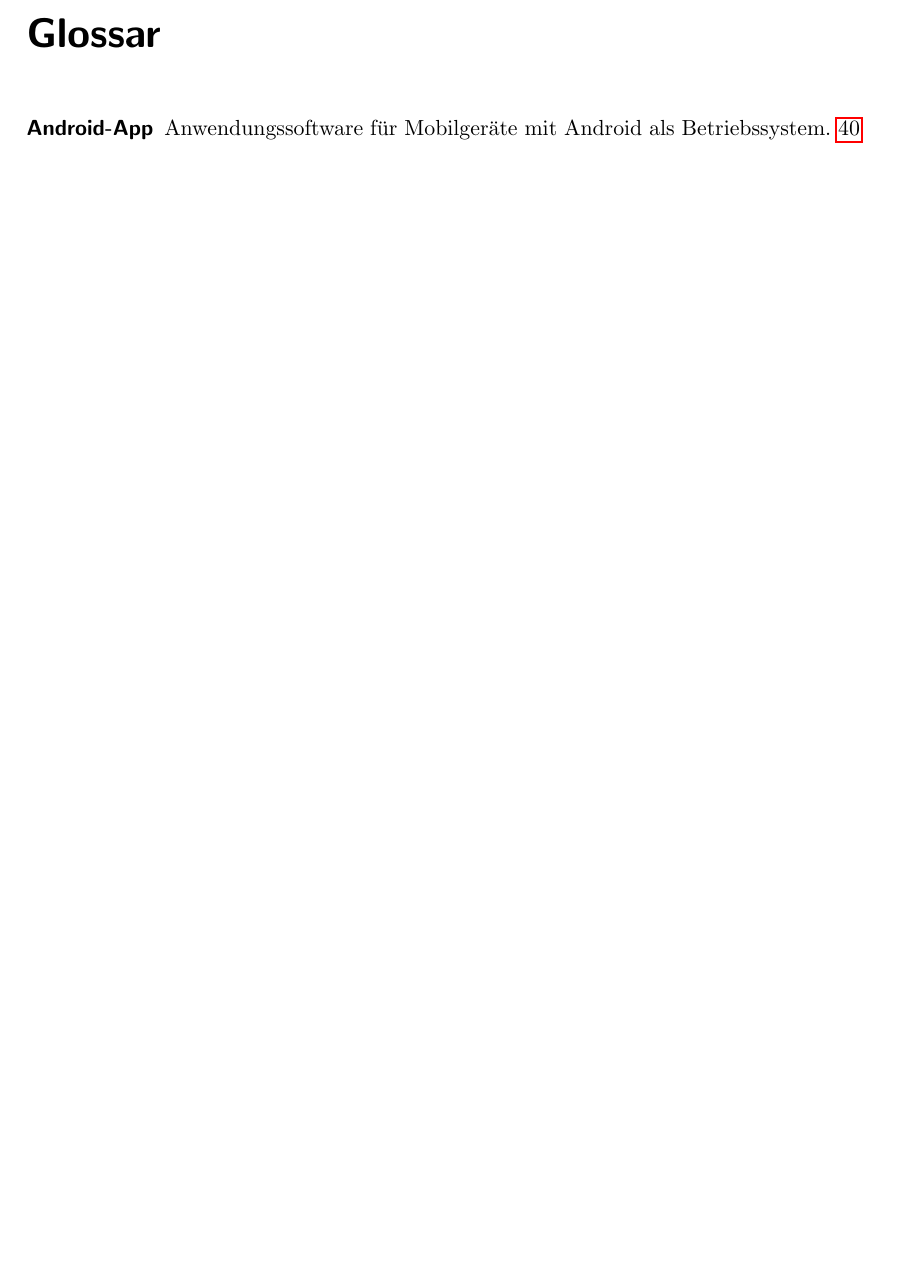
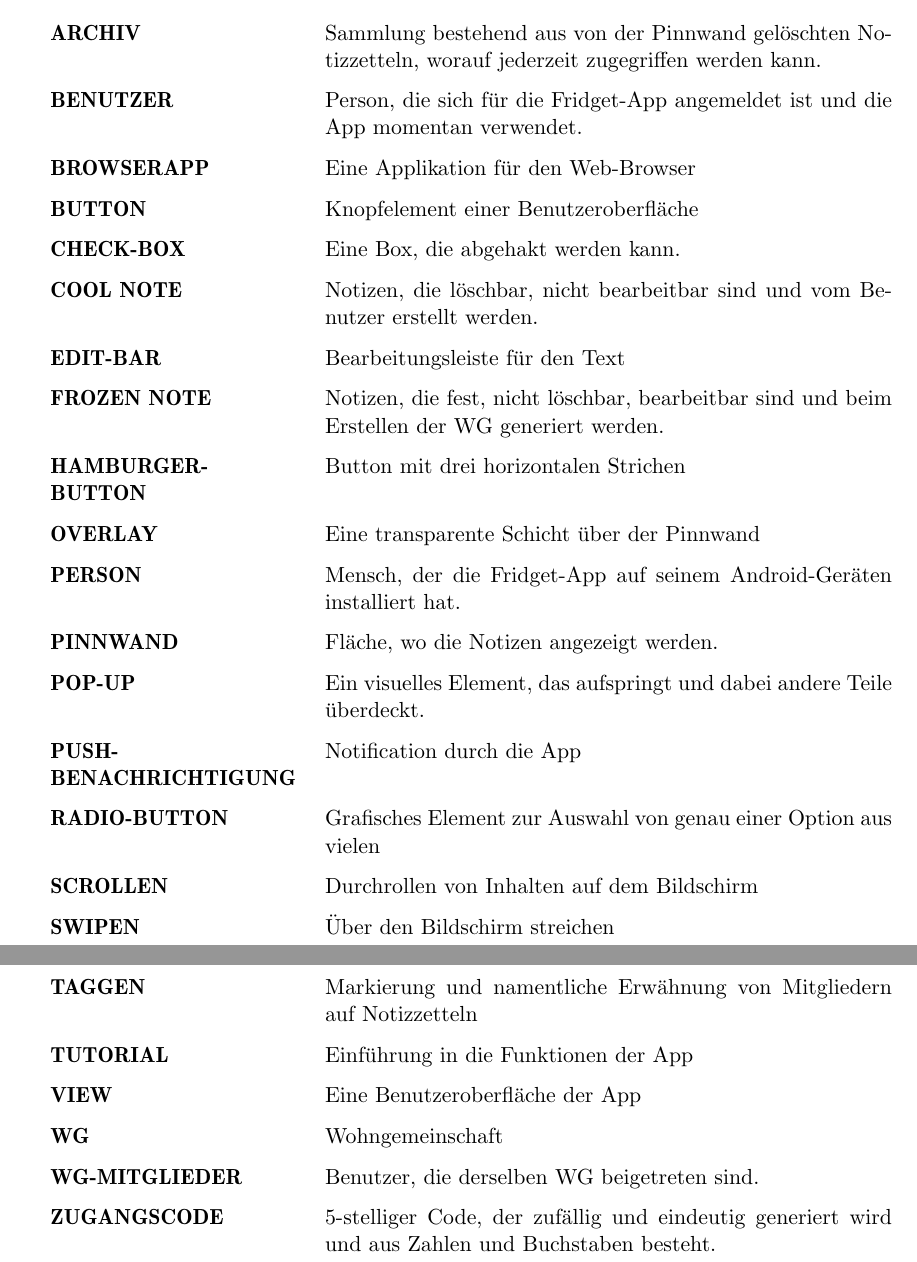
Before and after one commit to YuKitAs/fridget-android, a LaTeX document (documentation/Pflichtenheft/Pflichtenheft_Fridget_FINAL.tex): part of page 42 of 43 before the commit and two parts of pages 41 and 42 of 43 after it, the two joined at a grey line, cut at the place of the change, the shorter picture padded with empty space. Compiled offline with pdfLaTeX.

Commit message:
Pflichtenheft Final Version upload, plus glossary

```diff
--- a/documentation/Pflichtenheft/Pflichtenheft_Draft1.tex
+++ b/documentation/Pflichtenheft/Pflichtenheft_Fridget_FINAL.tex
@@ -1592,8 +1592,45 @@
 
 	\chapter{Glossar}
 
-    \glsaddall
-    \printglossaries
+		\begin{table}[h!]
+			\centering
+			\label{my-label}
+			\begin{tabular}{p{4cm}p{10cm}}
+				\textbf{ARCHIV} & Sammlung bestehend aus von der Pinnwand gelöschten Notizzetteln, worauf jederzeit zugegriffen werden kann. \\
+				\textbf{BENUTZER} & Person, die sich für die Fridget-App angemeldet ist und die App momentan verwendet.\\
+				\textbf{BROWSERAPP} & Eine Applikation für den Web-Browser \\
+				\textbf{BUTTON} & Knopfelement einer Benutzeroberfläche \\
+				\textbf{CHECK-BOX} & Eine Box, die abgehakt werden kann. \\
+				\textbf{COOL NOTE} & Notizen, die löschbar, nicht bearbeitbar sind und vom Benutzer erstellt werden. \\
+				\textbf{EDIT-BAR} & Bearbeitungsleiste für den Text \\
+				\textbf{FROZEN NOTE} & Notizen, die fest, nicht löschbar, bearbeitbar sind und beim Erstellen der WG generiert werden. \\
+				\textbf{HAMBURGER-BUTTON} & Button mit drei horizontalen Strichen \\
+				\textbf{OVERLAY} & Eine transparente Schicht über der Pinnwand \\
+				\textbf{PERSON} & Mensch, der die Fridget-App auf seinem Android-Geräten installiert hat.\\
+				\textbf{PINNWAND} & Fläche, wo die Notizen angezeigt werden.\\
+				\textbf{POP-UP} & Ein visuelles Element, das aufspringt und dabei andere Teile überdeckt. \\
+				\textbf{PUSH-BENACHRICHTIGUNG} & Notification durch die App \\
+				\textbf{RADIO-BUTTON} & Grafisches Element zur Auswahl von genau einer Option aus vielen \\
+				\textbf{SCROLLEN} & Durchrollen von Inhalten auf dem Bildschirm \\
+				\textbf{SWIPEN} & Über den Bildschirm streichen \\
+
+
+			\end{tabular}
+		\end{table}
+
+		\begin{table}[h!]
+			\centering
+			\label{my-label}
+			\begin{tabular}{p{4cm}p{10cm}}
+				\textbf{TAGGEN} & Markierung und namentliche Erwähnung von Mitgliedern auf Notizzetteln \\
+				\textbf{TUTORIAL} & Einführung in die Funktionen der App \\
+				\textbf{VIEW} & Eine Benutzeroberfläche der App \\
+				\textbf{WG} & Wohngemeinschaft \\
+				\textbf{WG-MITGLIEDER} & Benutzer, die derselben WG beigetreten sind. \\
+				\textbf{ZUGANGSCODE} & 5-stelliger Code, der zufällig und eindeutig generiert wird und aus Zahlen und Buchstaben besteht. \\
+			\end{tabular}
+		\end{table}
+
 
     \listoffigures
 
```
Also changed, not shown: documentation/Pflichtenheft/Pflichtenheft_Draft1.pdf (deleted).
